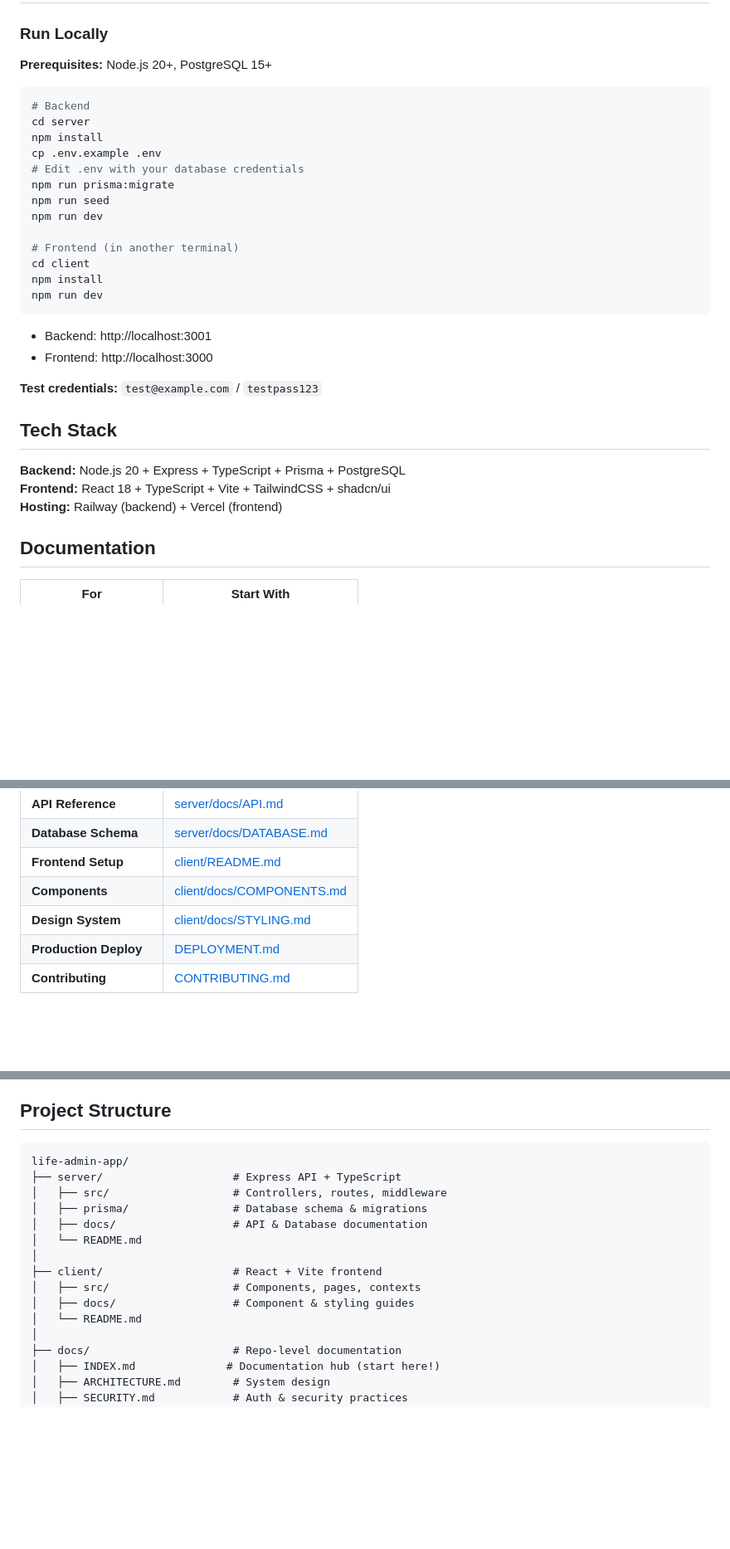
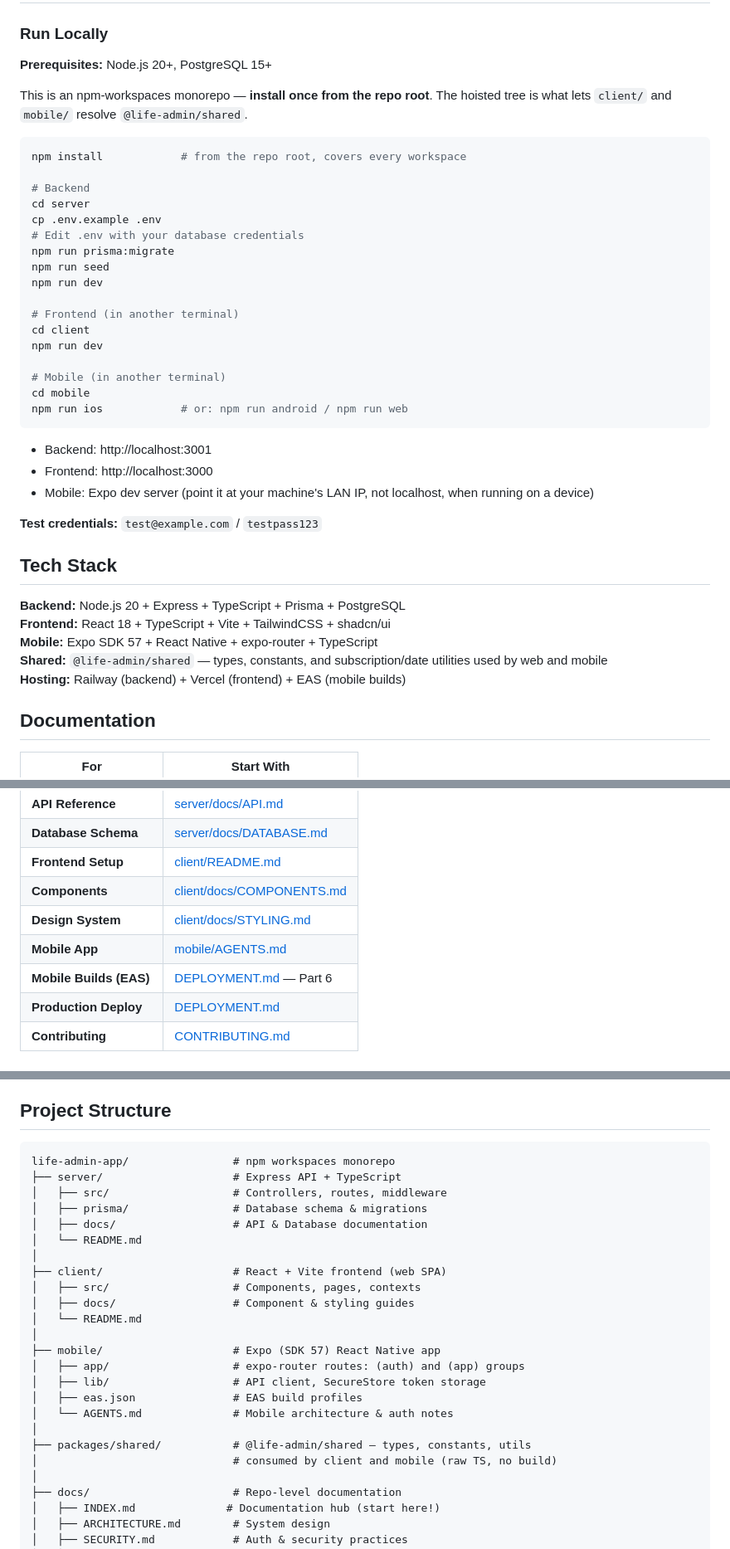
Before and after one commit to emmahorovsky-hue/life-admin-app, a Markdown page: README.md, 3 parts joined by grey strips. Shown at 83% size. Drawn GitHub-style; blank space fills up the shorter version.

````diff
--- a/README.md
+++ b/README.md
@@ -10,10 +10,14 @@ A modern subscription tracker application to help users manage and monitor their
 
 **Prerequisites:** Node.js 20+, PostgreSQL 15+
 
+This is an npm-workspaces monorepo — **install once from the repo root**. The hoisted tree is what
+lets `client/` and `mobile/` resolve `@life-admin/shared`.
+
 ```bash
+npm install            # from the repo root, covers every workspace
+
 # Backend
 cd server
-npm install
 cp .env.example .env
 # Edit .env with your database credentials
 npm run prisma:migrate
@@ -22,12 +26,16 @@ npm run dev
 
 # Frontend (in another terminal)
 cd client
-npm install
 npm run dev
+
+# Mobile (in another terminal)
+cd mobile
+npm run ios            # or: npm run android / npm run web
 ```
 
 - Backend: http://localhost:3001
 - Frontend: http://localhost:3000
+- Mobile: Expo dev server (point it at your machine's LAN IP, not localhost, when running on a device)
 
 **Test credentials:** `test@example.com` / `testpass123`
 
@@ -35,7 +43,9 @@ npm run dev
 
 **Backend:** Node.js 20 + Express + TypeScript + Prisma + PostgreSQL
 **Frontend:** React 18 + TypeScript + Vite + TailwindCSS + shadcn/ui
-**Hosting:** Railway (backend) + Vercel (frontend)
+**Mobile:** Expo SDK 57 + React Native + expo-router + TypeScript
+**Shared:** `@life-admin/shared` — types, constants, and subscription/date utilities used by web and mobile
+**Hosting:** Railway (backend) + Vercel (frontend) + EAS (mobile builds)
 
 ## Documentation
 
@@ -50,6 +60,8 @@ npm run dev
 | **Frontend Setup** | [client/README.md](client/README.md) |
 | **Components** | [client/docs/COMPONENTS.md](client/docs/COMPONENTS.md) |
 | **Design System** | [client/docs/STYLING.md](client/docs/STYLING.md) |
+| **Mobile App** | [mobile/AGENTS.md](mobile/AGENTS.md) |
+| **Mobile Builds (EAS)** | [DEPLOYMENT.md](DEPLOYMENT.md) — Part 6 |
 | **Production Deploy** | [DEPLOYMENT.md](DEPLOYMENT.md) |
 | **Contributing** | [CONTRIBUTING.md](CONTRIBUTING.md) |
 
@@ -67,17 +79,26 @@ npm run dev
 ## Project Structure
 
 ```
-life-admin-app/
+life-admin-app/                # npm workspaces monorepo
 ├── server/                    # Express API + TypeScript
 │   ├── src/                   # Controllers, routes, middleware
 │   ├── prisma/                # Database schema & migrations
 │   ├── docs/                  # API & Database documentation
 │   └── README.md
 │
-├── client/                    # React + Vite frontend
+├── client/                    # React + Vite frontend (web SPA)
 │   ├── src/                   # Components, pages, contexts
 │   ├── docs/                  # Component & styling guides
 │   └── README.md
+│
+├── mobile/                    # Expo (SDK 57) React Native app
+│   ├── app/                   # expo-router routes: (auth) and (app) groups
+│   ├── lib/                   # API client, SecureStore token storage
+│   ├── eas.json               # EAS build profiles
+│   └── AGENTS.md              # Mobile architecture & auth notes
+│
+├── packages/shared/           # @life-admin/shared — types, constants, utils
+│                              # consumed by client and mobile (raw TS, no build)
 │
 ├── docs/                      # Repo-level documentation
 │   ├── INDEX.md              # Documentation hub (start here!)
````
Also changed, not shown: CONTRIBUTING.md (+20 -6 lines).
